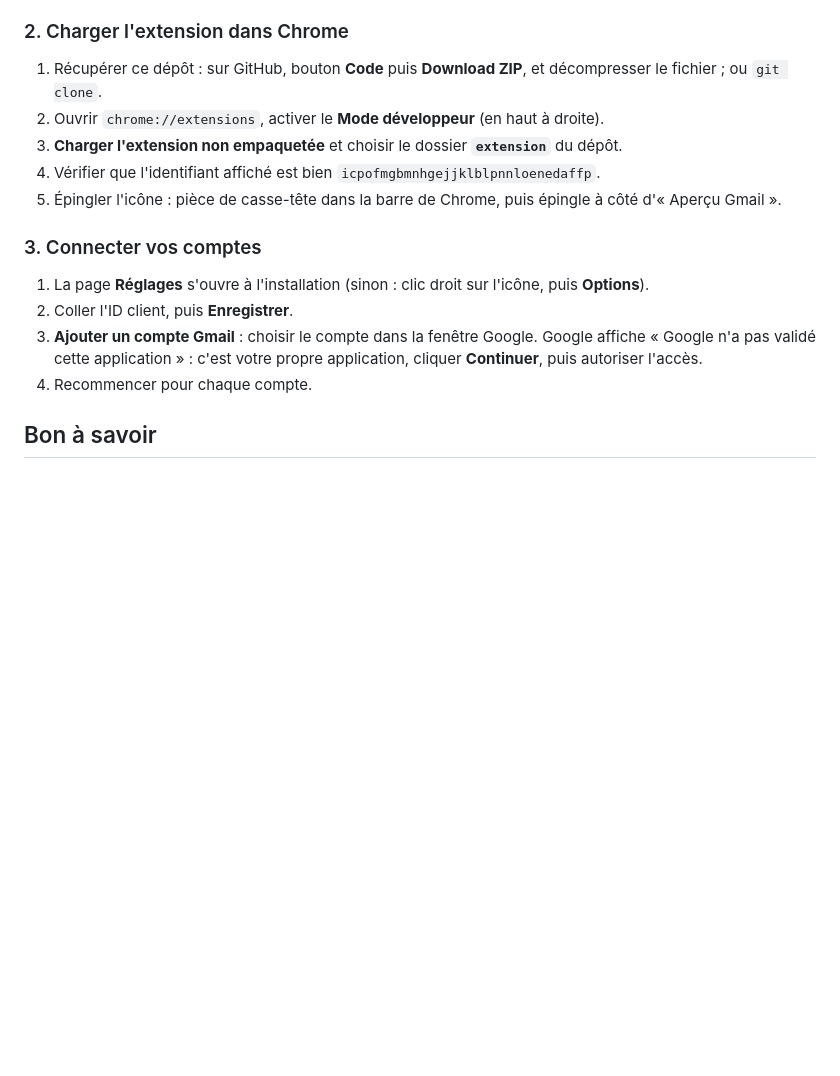
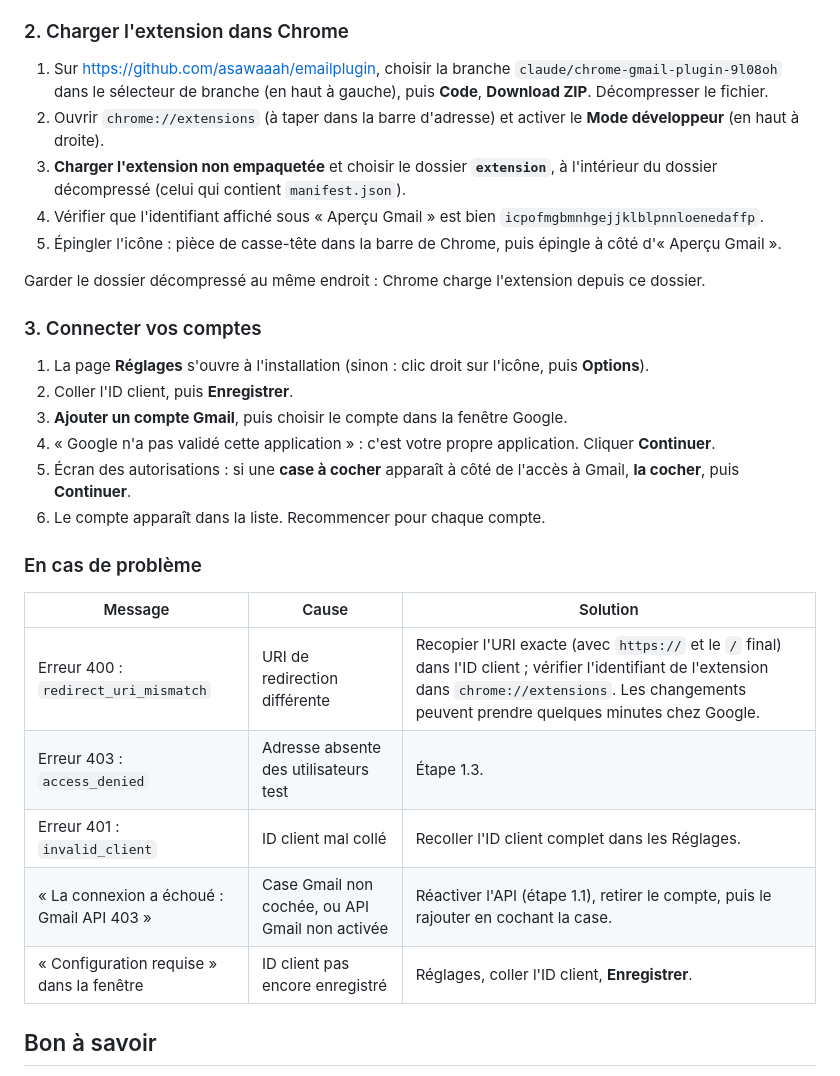
Before and after one commit to asawaaah/emailplugin, a Markdown page: README.md, the part around one of its changes. GitHub-like rendering; blank space fills up the shorter version.

```diff
--- a/README.md
+++ b/README.md
@@ -36,18 +83,32 @@ L'extension a besoin de son propre « identifiant client » Google pour lire Gma
 
 ### 2. Charger l'extension dans Chrome
 
-1. Récupérer ce dépôt : sur GitHub, bouton **Code** puis **Download ZIP**, et décompresser le fichier ; ou `git clone`.
-2. Ouvrir `chrome://extensions`, activer le **Mode développeur** (en haut à droite).
-3. **Charger l'extension non empaquetée** et choisir le dossier **`extension`** du dépôt.
-4. Vérifier que l'identifiant affiché est bien `icpofmgbmnhgejjklblpnnloenedaffp`.
+1. Sur <https://github.com/asawaaah/emailplugin>, choisir la branche `claude/chrome-gmail-plugin-9l08oh` dans le sélecteur de branche (en haut à gauche), puis **Code**, **Download ZIP**. Décompresser le fichier.
+2. Ouvrir `chrome://extensions` (à taper dans la barre d'adresse) et activer le **Mode développeur** (en haut à droite).
+3. **Charger l'extension non empaquetée** et choisir le dossier **`extension`**, à l'intérieur du dossier décompressé (celui qui contient `manifest.json`).
+4. Vérifier que l'identifiant affiché sous « Aperçu Gmail » est bien `icpofmgbmnhgejjklblpnnloenedaffp`.
 5. Épingler l'icône : pièce de casse-tête dans la barre de Chrome, puis épingle à côté d'« Aperçu Gmail ».
+
+Garder le dossier décompressé au même endroit : Chrome charge l'extension depuis ce dossier.
 
 ### 3. Connecter vos comptes
 
 1. La page **Réglages** s'ouvre à l'installation (sinon : clic droit sur l'icône, puis **Options**).
 2. Coller l'ID client, puis **Enregistrer**.
-3. **Ajouter un compte Gmail** : choisir le compte dans la fenêtre Google. Google affiche « Google n'a pas validé cette application » : c'est votre propre application, cliquer **Continuer**, puis autoriser l'accès.
-4. Recommencer pour chaque compte.
+3. **Ajouter un compte Gmail**, puis choisir le compte dans la fenêtre Google.
+4. « Google n'a pas validé cette application » : c'est votre propre application. Cliquer **Continuer**.
+5. Écran des autorisations : si une **case à cocher** apparaît à côté de l'accès à Gmail, **la cocher**, puis **Continuer**.
+6. Le compte apparaît dans la liste. Recommencer pour chaque compte.
+
+### En cas de problème
+
+| Message | Cause | Solution |
+|---|---|---|
+| Erreur 400 : `redirect_uri_mismatch` | URI de redirection différente | Recopier l'URI exacte (avec `https://` et le `/` final) dans l'ID client ; vérifier l'identifiant de l'extension dans `chrome://extensions`. Les changements peuvent prendre quelques minutes chez Google. |
+| Erreur 403 : `access_denied` | Adresse absente des utilisateurs test | Étape 1.3. |
+| Erreur 401 : `invalid_client` | ID client mal collé | Recoller l'ID client complet dans les Réglages. |
+| « La connexion a échoué : Gmail API 403 » | Case Gmail non cochée, ou API Gmail non activée | Réactiver l'API (étape 1.1), retirer le compte, puis le rajouter en cochant la case. |
+| « Configuration requise » dans la fenêtre | ID client pas encore enregistré | Réglages, coller l'ID client, **Enregistrer**. |
 
 ## Bon à savoir
 
```
Also changed, not shown: other parts of README.md (+65 -18 lines).
